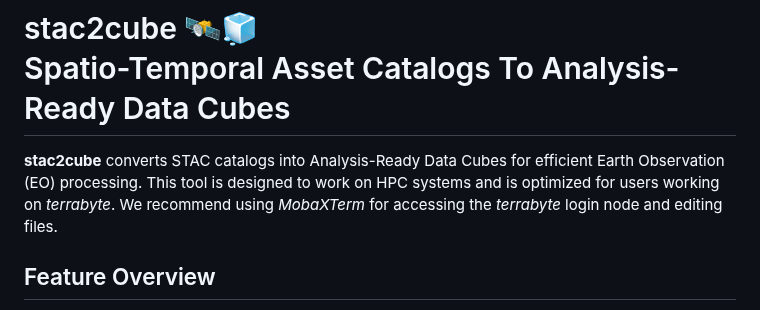
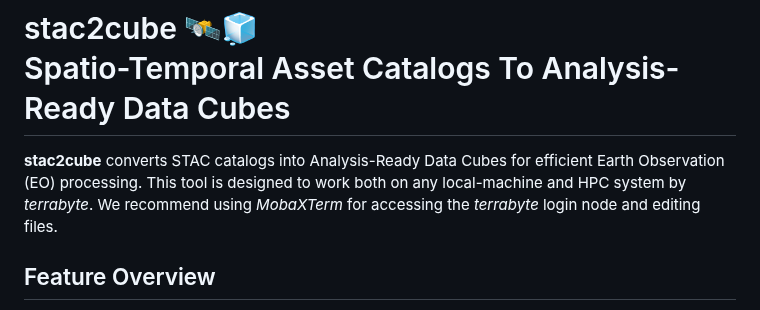
Before and after one commit to BaturalpArisoy/stac2cube, a Markdown page: README.md, the part around the change. Rendered like a GitHub page.

```diff
--- a/README.md
+++ b/README.md
@@ -1,5 +1,5 @@
 # stac2cube 🛰️🧊<br> Spatio-Temporal Asset Catalogs To Analysis-Ready Data Cubes
-**stac2cube** converts STAC catalogs into Analysis-Ready Data Cubes for efficient Earth Observation (EO) processing. This tool is designed to work on HPC systems and is optimized for users working on _terrabyte_. We recommend using *MobaXTerm* for accessing the _terrabyte_ login node and editing files.
+**stac2cube** converts STAC catalogs into Analysis-Ready Data Cubes for efficient Earth Observation (EO) processing. This tool is designed to work both on any local-machine and HPC system by _terrabyte_. We recommend using *MobaXTerm* for accessing the _terrabyte_ login node and editing files.
 
 ## Feature Overview
 - **stac2cube.get_stac_layers**
```
